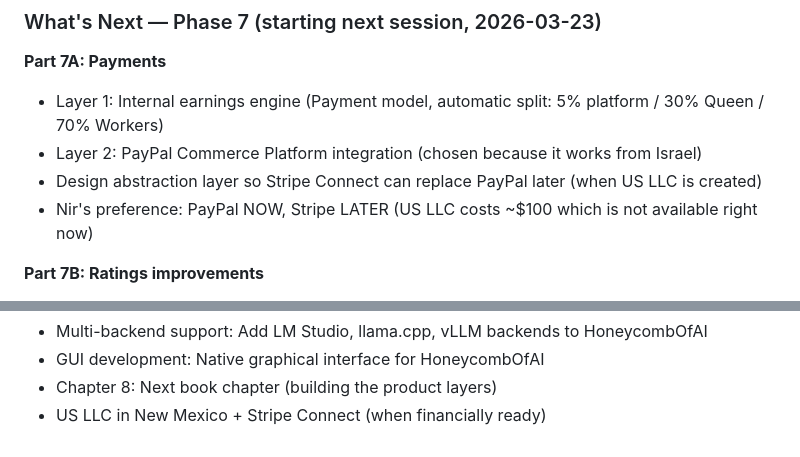
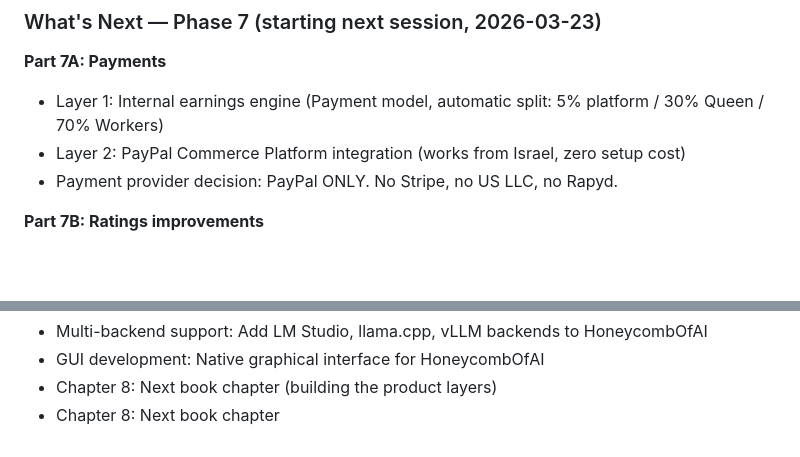
Before and after one commit to strulovitz/BeehiveOfAI, a Markdown page: PROJECT_STATUS.md, 2 parts joined by grey strips. GitHub-like rendering; blank space fills up the shorter version.

Commit message:
Update payment decision: PayPal ONLY, no Stripe/US LLC
Nir's final decision: PayPal Commerce Platform is the only payment
provider. No US LLC, no Stripe Connect, no Rapyd. PayPal works
directly from Israel with zero setup cost.

Co-Authored-By: Claude Opus 4.6 (1M context) <noreply@anthropic.com>

```diff
--- a/PROJECT_STATUS.md
+++ b/PROJECT_STATUS.md
@@ -70,9 +70,8 @@ On 2026-03-22, Nir submitted a real job via the Beekeeper dashboard (company1@te
 
 **Part 7A: Payments**
 - Layer 1: Internal earnings engine (Payment model, automatic split: 5% platform / 30% Queen / 70% Workers)
-- Layer 2: PayPal Commerce Platform integration (chosen because it works from Israel)
-- Design abstraction layer so Stripe Connect can replace PayPal later (when US LLC is created)
-- Nir's preference: PayPal NOW, Stripe LATER (US LLC costs ~$100 which is not available right now)
+- Layer 2: PayPal Commerce Platform integration (works from Israel, zero setup cost)
+- Payment provider decision: PayPal ONLY. No Stripe, no US LLC, no Rapyd.
 
 **Part 7B: Ratings improvements**
 - Allow Queen to rate Workers after job completion
@@ -85,4 +84,4 @@ On 2026-03-22, Nir submitted a real job via the Beekeeper dashboard (company1@te
 - Multi-backend support: Add LM Studio, llama.cpp, vLLM backends to HoneycombOfAI
 - GUI development: Native graphical interface for HoneycombOfAI
 - Chapter 8: Next book chapter (building the product layers)
-- US LLC in New Mexico + Stripe Connect (when financially ready)
+- Chapter 8: Next book chapter
```
